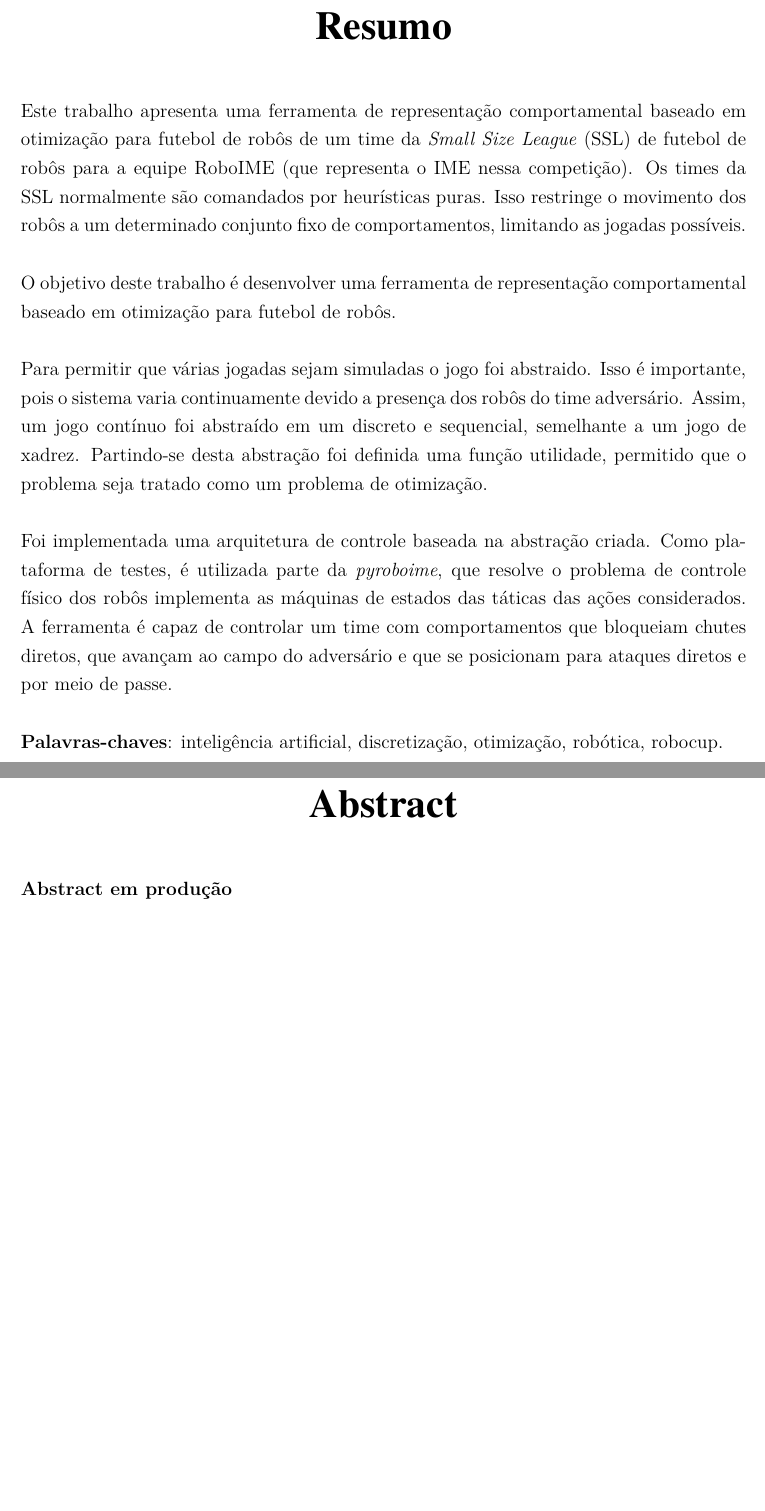
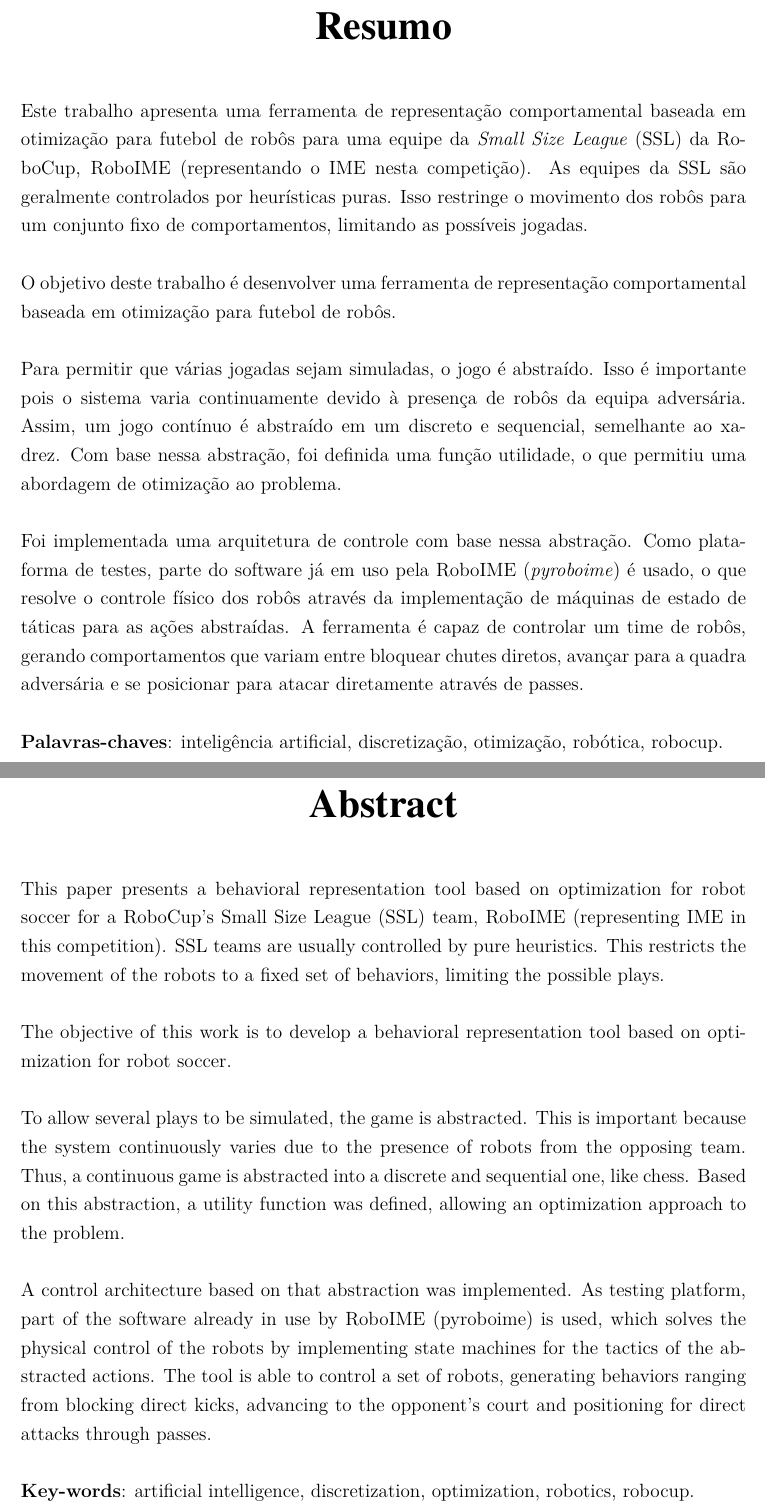
Before and after one commit to VBmgk/pfc-jan-bramigk, a LaTeX thesis (relatorio.tex, which reads doc/resumo.tex): two parts of pages 5 and 6 of 70, joined at a grey line, cut so that both start at the same text, the shorter picture padded with empty space. Compiled offline with pdfLaTeX.

Commit message:
Traduzindo e melhorando o resumo.

```diff
--- a/doc/resumo.tex
+++ b/doc/resumo.tex
@@ -2,98 +2,59 @@
 \setlength{\absparsep}{18pt} % ajusta o espaçamento dos parágrafos do resumo
 \begin{resumo}
 
-  Este trabalho apresenta uma ferramenta de representação comportamental baseado
-  em otimização para futebol de robôs de um time da \textit{Small
-  Size League} (SSL) de futebol de robôs para a equipe RoboIME (que representa o
-  IME nessa competição). Os times da SSL normalmente são comandados por
-  heurísticas puras. Isso restringe o movimento dos robôs a um determinado
-  conjunto fixo de comportamentos, limitando as jogadas possíveis.
+  Este trabalho apresenta uma ferramenta de representação comportamental baseada
+  em otimização para futebol de robôs para uma equipe da \textit{Small Size
+  League} (SSL) da RoboCup, RoboIME (representando o IME nesta competição).  As
+  equipes da SSL são geralmente controlados por heurísticas puras.  Isso
+  restringe o movimento dos robôs para um conjunto fixo de comportamentos,
+  limitando as possíveis jogadas.
 
   O objetivo deste trabalho é desenvolver uma ferramenta de representação
-  comportamental baseado em otimização para futebol de robôs.
+  comportamental baseada em otimização para futebol de robôs.
 
-  Para permitir que várias jogadas sejam simuladas o jogo foi abstraido. Isso é
-  importante, pois o sistema varia continuamente devido a presença dos robôs do
-  time adversário. Assim, um jogo contínuo foi abstraído em um discreto e sequencial,
-  semelhante a um jogo de xadrez. Partindo-se desta abstração foi definida
-  uma função utilidade, permitido que o problema seja tratado como um problema
-  de otimização.
+  Para permitir que várias jogadas sejam simuladas, o jogo é abstraído.  Isso é
+  importante pois o sistema varia continuamente devido à presença de robôs da
+  equipa adversária.  Assim, um jogo contínuo é abstraído em um discreto e
+  sequencial, semelhante ao xadrez.  Com base nessa abstração, foi definida uma
+  função utilidade, o que permitiu uma abordagem de otimização ao problema.
 
-  Foi implementada uma arquitetura de controle baseada na abstração criada.
-  Como plataforma de testes, é utilizada parte da \textit{pyroboime}, que
-  resolve o problema de controle físico dos robôs implementa as máquinas de estados
-  das táticas das ações considerados. A ferramenta é capaz de controlar um time com
-  comportamentos que bloqueiam chutes diretos, que avançam ao campo do adversário e
-  que se posicionam para ataques diretos e por meio de passe.
+  Foi implementada uma arquitetura de controle com base nessa abstração.  Como
+  plataforma de testes, parte do software já em uso pela RoboIME
+  (\textit{pyroboime}) é usado, o que resolve o controle físico dos robôs
+  através da implementação de máquinas de estado de táticas para as ações
+  abstraídas.  A ferramenta é capaz de controlar um time de robôs, gerando
+  comportamentos que variam entre bloquear chutes diretos, avançar para a quadra
+  adversária e se posicionar para atacar diretamente através de passes.
 
   \textbf{Palavras-chaves}: inteligência artificial, discretização, otimização, robótica, robocup.
 \end{resumo}
 
 % resumo em inglês
-% TODO: traduzir o resumo
-\begin{resumo}[Abstract]
-  \begin{otherlanguage*}{english}
-     \textbf{Abstract em produção}
-%    This work presents a control system for robot soccer team of the Small Size
-%    League (SSL) for the RoboIME team (which stands for IME on that competition)
-%    using a Minimax algorithm. The teams of SSL are usually controlled by plain
-%    heuristics. That restricts the movement of the robots to a limited set of
-%    behaviours, shortening the range of possible plays.
-%
-%    The objective of this work is to implement that system in such a way that
-%    its performance is at least comparable to that of the current intelligence
-%    being used by RoboIME (namely \textit{pyroboime}), which is heuristic.
-%
-%    For using a Minimax algorithm it is necessary to abstract the game in such a
-%    way that it can reach a whole range of moves in real time using few steps.
-%    In that manner a continous game is abstracted into a discrete sequential
-%    one, similar to chess. Based off that abstraction the Minimax algorithm is
-%    built.
-%
-%    With the purpose of verifying the feasability of this approach, a control
-%    architecture has been implemented on top of a discrete sequential model of
-%    the game. As a test platform part of \textit{pyrobime} is used, which solves
-%    the issue of controlling the real robots. With future results a planning
-%    algorithm will be developed superior to the one currently in use on
-%    \textit{pyroboime}.
-%
-%    %As of this publishing the objective has not been met.
-%
-%    \textbf{Key-words}: artificial intelligence, minimax, robotics, robocup.
-  \end{otherlanguage*}
-\end{resumo}
+\begin{resumo}[Abstract]\begin{otherlanguage*}{english}
 
+  This paper presents a behavioral representation tool based on optimization for
+  robot soccer for a RoboCup's Small Size League (SSL) team, RoboIME
+  (representing IME in this competition).  SSL teams are usually controlled by
+  pure heuristics.  This restricts the movement of the robots to a fixed set of
+  behaviors, limiting the possible plays.
 
+  The objective of this work is to develop a behavioral representation tool
+  based on optimization for robot soccer.
 
+  To allow several plays to be simulated, the game is abstracted.  This is
+  important because the system continuously varies due to the presence of robots
+  from the opposing team.  Thus, a continuous game is abstracted into a discrete
+  and sequential one, like chess.  Based on this abstraction, a utility function
+  was defined, allowing an optimization approach to the problem.
 
+  A control architecture based on that abstraction was implemented.  As testing
+  platform, part of the software already in use by RoboIME (pyroboime) is used,
+  which solves the physical control of the robots by implementing state machines
+  for the tactics of the abstracted actions.  The tool is able to control a set
+  of robots, generating behaviors ranging from blocking direct kicks, advancing
+  to the opponent's court and positioning for direct attacks through passes.
 
-
-
-
-
-
-
-
-
-
-
-
-
-
-
-
-
-
-
-
-
-
-
-
-
-
-
-
-
+  \textbf{Key-words}: artificial intelligence, discretization, optimization, robotics, robocup.
+\end{otherlanguage*}\end{resumo}
 
 % vim: tw=80 et ts=2 sw=2 sts=2
```
